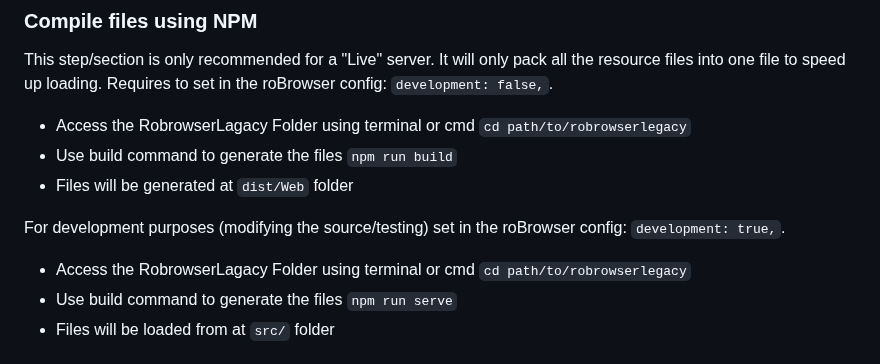
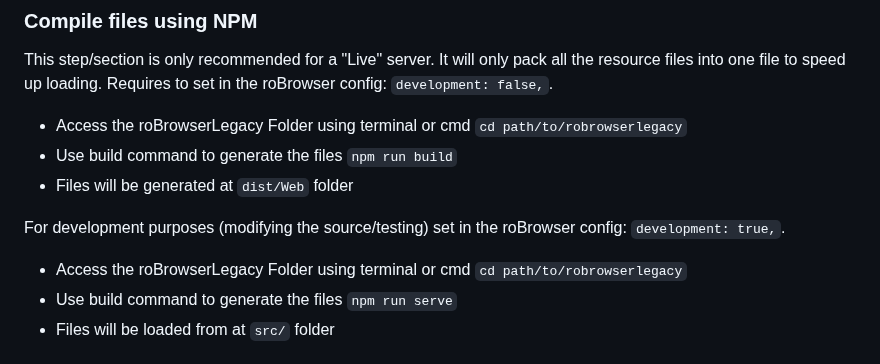
Before and after one commit to techguru536/roBrowserLegacy, a Markdown page: doc/Start.md, the part around one of its changes. Drawn GitHub-style.

```diff
--- a/doc/Start.md
+++ b/doc/Start.md
@@ -37,12 +37,12 @@ __We assume in the guide below http server to run on port `8000`.__
 
 ### Compile files using NPM
 This step/section is only recommended for a "Live" server. It will only pack all the resource files into one file to speed up loading. Requires to set in the roBrowser config: `development: false,`.
-- Access the RobrowserLagacy Folder using terminal or cmd `cd path/to/robrowserlegacy`
+- Access the roBrowserLegacy Folder using terminal or cmd `cd path/to/robrowserlegacy`
 - Use build command to generate the files `npm run build`
 - Files will be generated at `dist/Web` folder
 
 For development purposes (modifying the source/testing) set in the roBrowser config: `development: true,`.
-- Access the RobrowserLagacy Folder using terminal or cmd `cd path/to/robrowserlegacy`
+- Access the roBrowserLegacy Folder using terminal or cmd `cd path/to/robrowserlegacy`
 - Use build command to generate the files `npm run serve`
 - Files will be loaded from  at `src/` folder
 
```
Also changed, not shown: other parts of doc/Start.md (+1 -1 lines).
